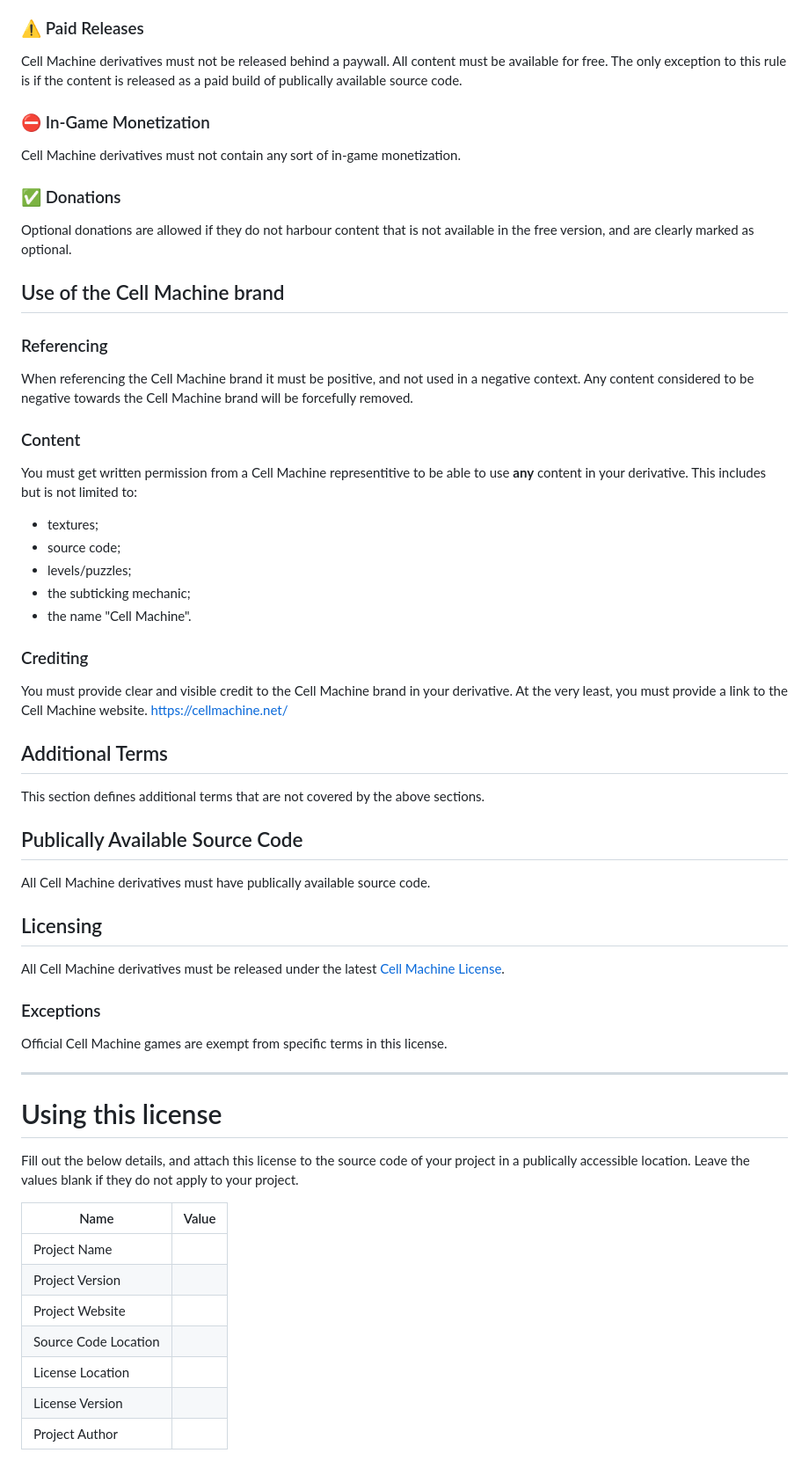
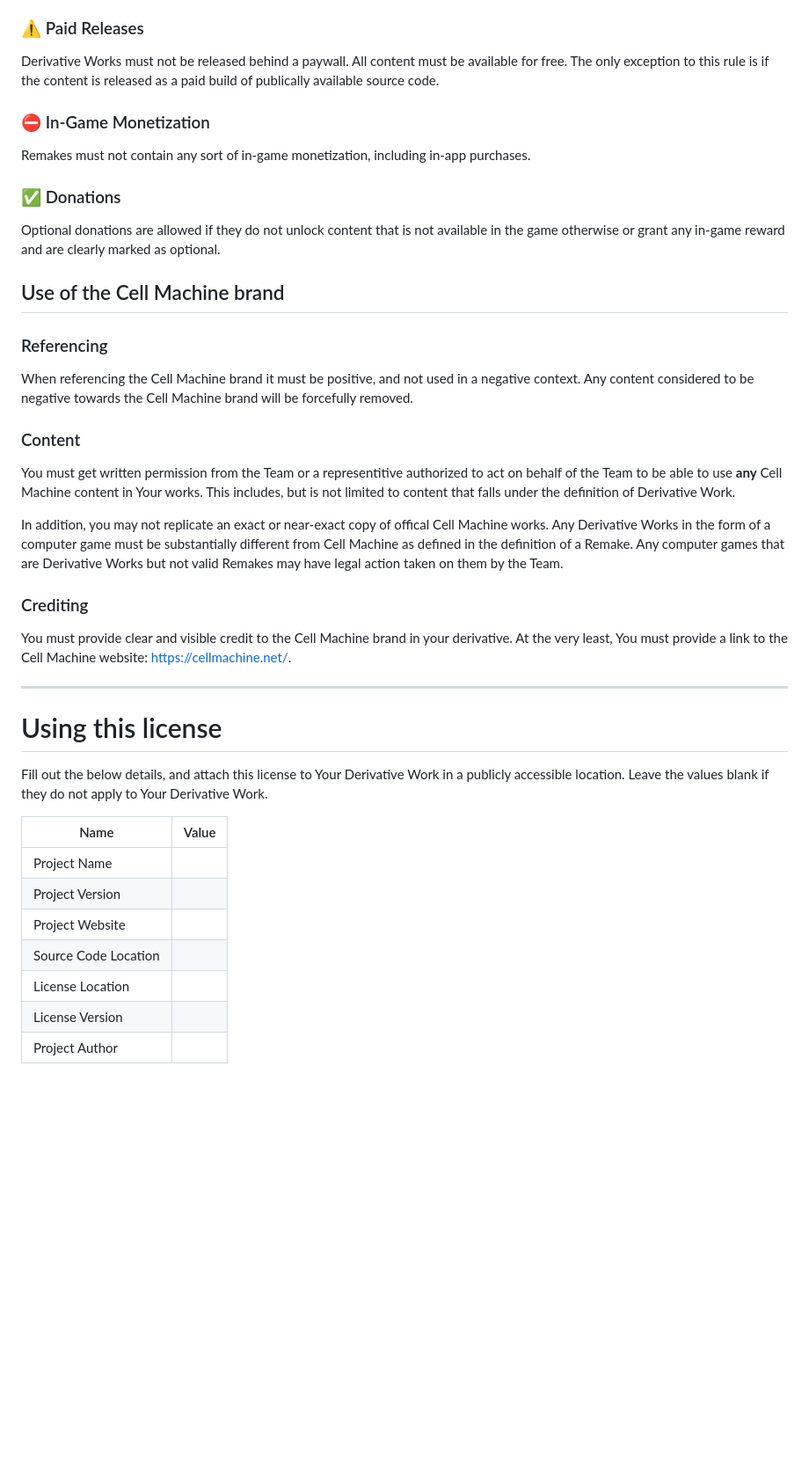
Before and after one commit to jerbear2008/legal.cellmachine.net, a Markdown page: license/cell-machine/2023-1.md, the part around the change printed below. Shown: that part at 88% size. Drawn GitHub-style; blank space fills up the shorter version.

```diff
--- a/license/cell-machine/2023-1.md
+++ b/license/cell-machine/2023-1.md
@@ -51,13 +74,13 @@ Intrusive advertising is defined as any advertising that is not Cell Machine rel
 
 ### ⚠️ Paid Releases
-Cell Machine derivatives must not be released behind a paywall. All content must be available for free.
+Derivative Works must not be released behind a paywall. All content must be available for free.
 The only exception to this rule is if the content is released as a paid build of publically available source code.
 
 ### ⛔ In-Game Monetization
-Cell Machine derivatives must not contain any sort of in-game monetization.
+Remakes must not contain any sort of in-game monetization, including in-app purchases.
 
 ### ✅ Donations
-Optional donations are allowed if they do not harbour content that is not available in the free version, and are clearly marked as optional.
+Optional donations are allowed if they do not unlock content that is not available in the game otherwise or grant any in-game reward and are clearly marked as optional.
 
 ## Use of the Cell Machine brand
 
@@ -65,39 +88,24 @@ Optional donations are allowed if they do not harbour content that is not availa
 When referencing the Cell Machine brand it must be positive, and not used in a negative context. Any content considered to be negative towards the Cell Machine brand will be forcefully removed.
 
 ### Content
-You must get written permission from a Cell Machine representitive to be able to use **any** content in your derivative. This includes but is not limited to:
- - textures;
- - source code;
- - levels/puzzles;
- - the subticking mechanic;
- - the name "Cell Machine".
+You must get written permission from the Team or a representitive authorized to act on behalf of the Team to be able to use **any** Cell Machine content in Your works. This includes, but is not limited to content that falls under the definition of Derivative Work.
+
+In addition, you may not replicate an exact or near-exact copy of offical Cell Machine works. Any Derivative Works in the form of a computer game must be substantially different from Cell Machine as defined in the definition of a Remake. Any computer games that are Derivative Works but not valid Remakes may have legal action taken on them by the Team.
 
 ### Crediting
-You must provide clear and visible credit to the Cell Machine brand in your derivative. At the very least, you must provide a link to the Cell Machine website. https://cellmachine.net/
-
-## Additional Terms
-This section defines additional terms that are not covered by the above sections.
-
-## Publically Available Source Code
-All Cell Machine derivatives must have publically available source code.
-
-## Licensing
-All Cell Machine derivatives must be released under the latest [Cell Machine License](https://legal.cellmachine.net/license/cell-machine).
-
-### Exceptions
-Official Cell Machine games are exempt from specific terms in this license.
+You must provide clear and visible credit to the Cell Machine brand in your derivative. At the very least, You must provide a link to the Cell Machine website: https://cellmachine.net/.
 
 ---
 
 # Using this license
-Fill out the below details, and attach this license to the source code of your project in a publically accessible location. Leave the values blank if they do not apply to your project.
+Fill out the below details, and attach this license to Your Derivative Work in a publicly accessible location. Leave the values blank if they do not apply to Your Derivative Work.
 
-| Name | Value |
-| --- | --- |
-| Project Name         |  |
-| Project Version      |  |
-| Project Website      |  |
-| Source Code Location |  |
-| License Location     |  |
-| License Version      |  |
-| Project Author       |  |
+| Name                 | Value      |
+| -------------------- | ---------- |
+| Project Name         |            |
+| Project Version      |            |
+| Project Website      |            |
+| Source Code Location |            |
+| License Location     |            |
+| License Version      |            |
+| Project Author       |            |
```
Also changed, not shown: other parts of license/cell-machine/2023-1.md (+44 -21 lines).
